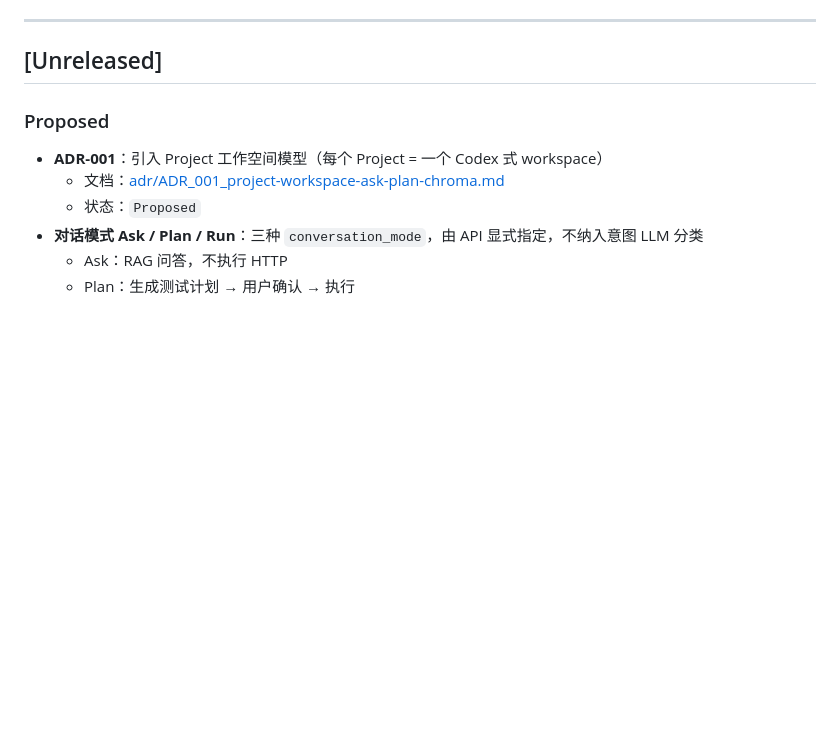
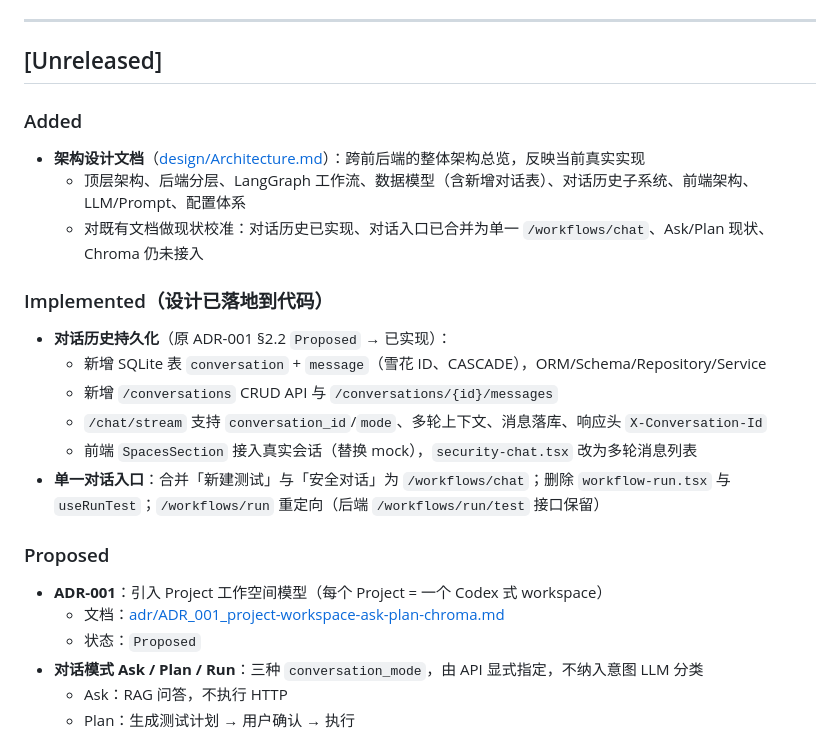
Before and after one commit to cmrhyq/LLMTestAgent, a Markdown page: doc/CHANGELOG.md, the part around the change. GitHub-like rendering; blank space fills up the shorter version.

Commit message:
Added system architecture document

```diff
--- a/doc/CHANGELOG.md
+++ b/doc/CHANGELOG.md
@@ -10,6 +10,21 @@
 ---
 
 ## [Unreleased]
+
+### Added
+
+- **架构设计文档**（[design/Architecture.md](./design/Architecture.md)）：跨前后端的整体架构总览，反映当前真实实现
+  - 顶层架构、后端分层、LangGraph 工作流、数据模型（含新增对话表）、对话历史子系统、前端架构、LLM/Prompt、配置体系
+  - 对既有文档做现状校准：对话历史已实现、对话入口已合并为单一 `/workflows/chat`、Ask/Plan 现状、Chroma 仍未接入
+
+### Implemented（设计已落地到代码）
+
+- **对话历史持久化**（原 ADR-001 §2.2 `Proposed` → 已实现）：
+  - 新增 SQLite 表 `conversation` + `message`（雪花 ID、CASCADE），ORM/Schema/Repository/Service
+  - 新增 `/conversations` CRUD API 与 `/conversations/{id}/messages`
+  - `/chat/stream` 支持 `conversation_id`/`mode`、多轮上下文、消息落库、响应头 `X-Conversation-Id`
+  - 前端 `SpacesSection` 接入真实会话（替换 mock），`security-chat.tsx` 改为多轮消息列表
+- **单一对话入口**：合并「新建测试」与「安全对话」为 `/workflows/chat`；删除 `workflow-run.tsx` 与 `useRunTest`；`/workflows/run` 重定向（后端 `/workflows/run/test` 接口保留）
 
 ### Proposed
 
```
Also changed, not shown: doc/design/Architecture.md (added, +388 -0 lines).
